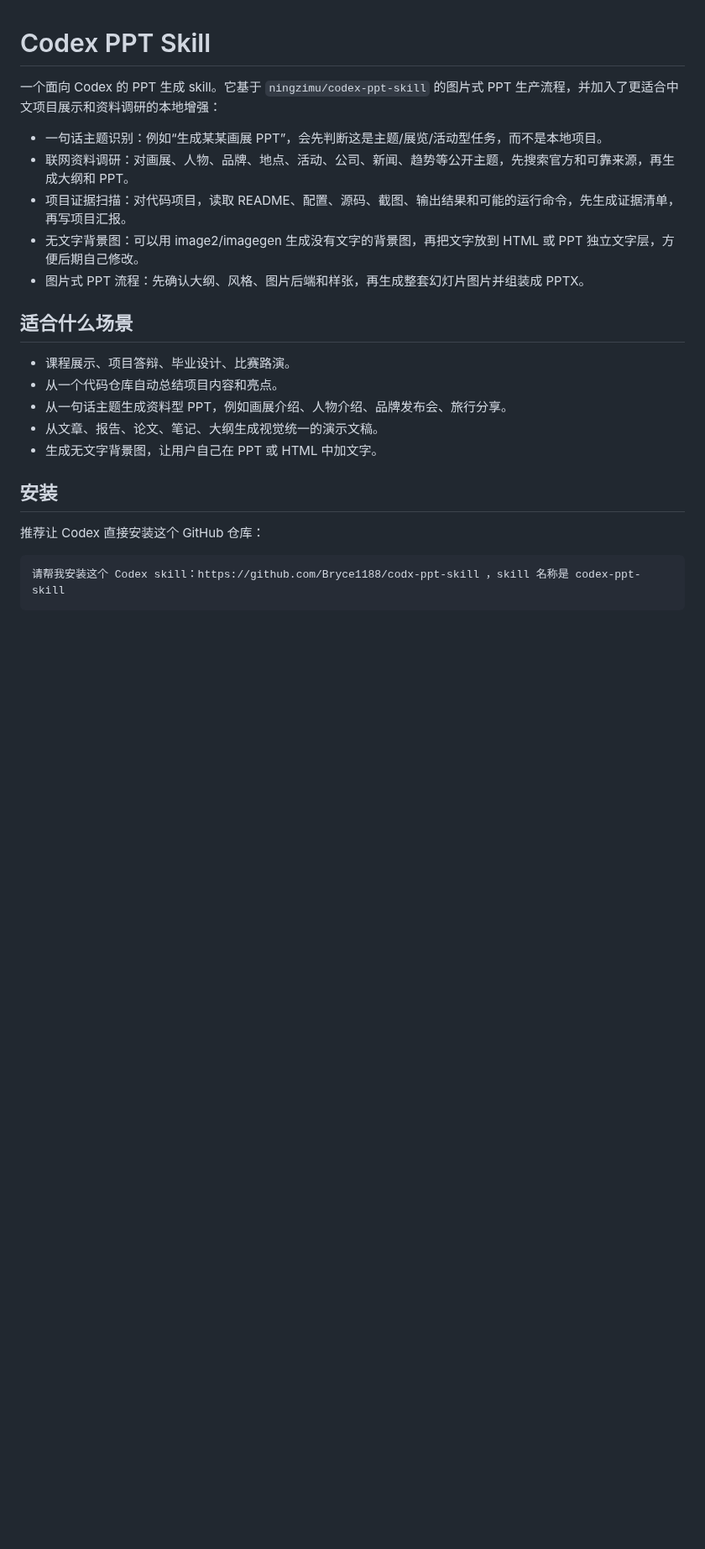
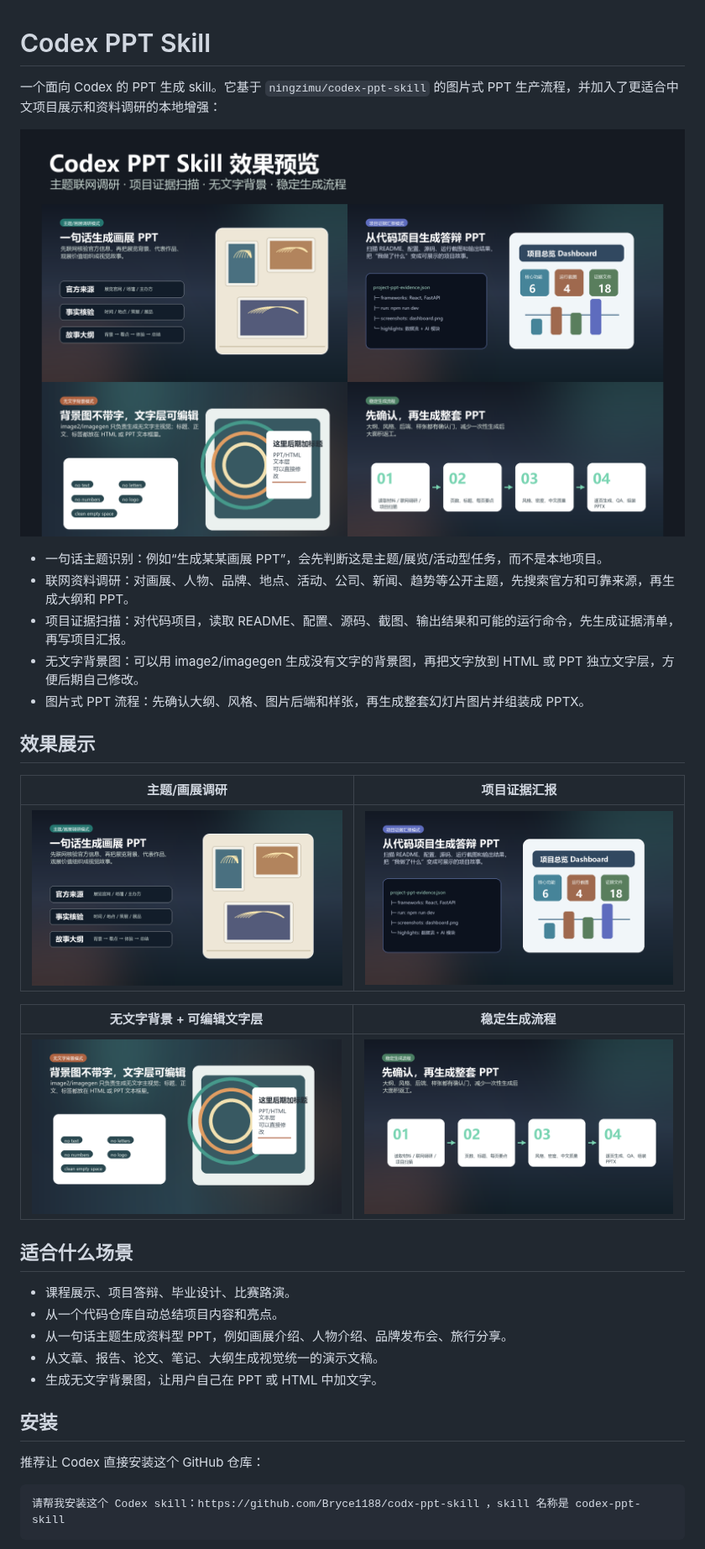
Before and after one commit to Bryce1188/codex-ppt-skill, a Markdown page: README.md, the part around the change. Shown at 84% size. Drawn GitHub-style; pictures changed too: assets/showcase/overview.png (added), assets/showcase/project-report-preview.png (added), assets/showcase/textless-background-preview.png (added); blank space fills up the shorter version.

Commit message:
Add showcase preview images

```diff
--- a/README.md
+++ b/README.md
@@ -1,12 +1,24 @@
 # Codex PPT Skill
 
 一个面向 Codex 的 PPT 生成 skill。它基于 `ningzimu/codex-ppt-skill` 的图片式 PPT 生产流程，并加入了更适合中文项目展示和资料调研的本地增强：
+
+![Codex PPT Skill 效果预览](assets/showcase/overview.png)
 
 - 一句话主题识别：例如“生成某某画展 PPT”，会先判断这是主题/展览/活动型任务，而不是本地项目。
 - 联网资料调研：对画展、人物、品牌、地点、活动、公司、新闻、趋势等公开主题，先搜索官方和可靠来源，再生成大纲和 PPT。
 - 项目证据扫描：对代码项目，读取 README、配置、源码、截图、输出结果和可能的运行命令，先生成证据清单，再写项目汇报。
 - 无文字背景图：可以用 image2/imagegen 生成没有文字的背景图，再把文字放到 HTML 或 PPT 独立文字层，方便后期自己修改。
 - 图片式 PPT 流程：先确认大纲、风格、图片后端和样张，再生成整套幻灯片图片并组装成 PPTX。
+
+## 效果展示
+
+| 主题/画展调研 | 项目证据汇报 |
+| --- | --- |
+| ![主题/画展调研模式](assets/showcase/topic-exhibition-preview.png) | ![项目证据汇报模式](assets/showcase/project-report-preview.png) |
+
+| 无文字背景 + 可编辑文字层 | 稳定生成流程 |
+| --- | --- |
+| ![无文字背景模式](assets/showcase/textless-background-preview.png) | ![稳定生成流程](assets/showcase/workflow-preview.png) |
 
 ## 适合什么场景
 
```
Also changed, not shown: README_en.md (+12 -0 lines).
